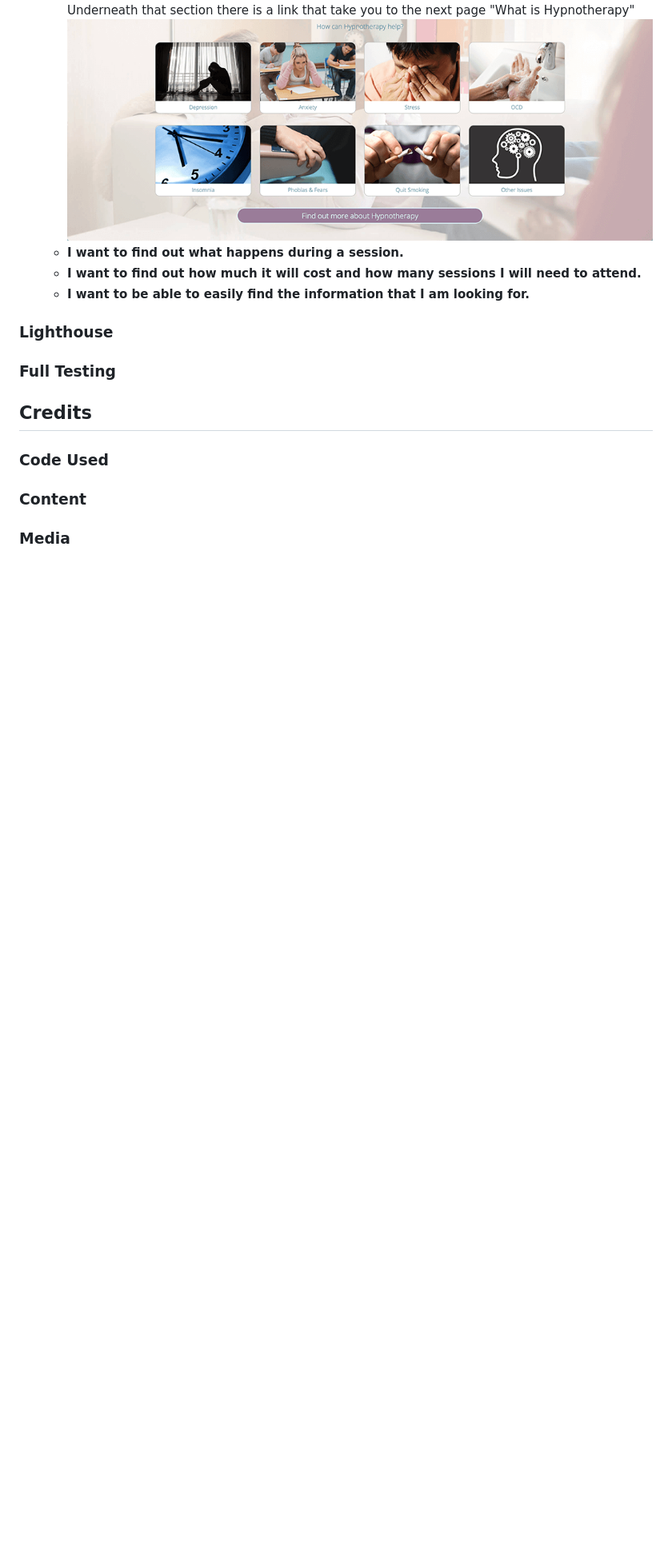
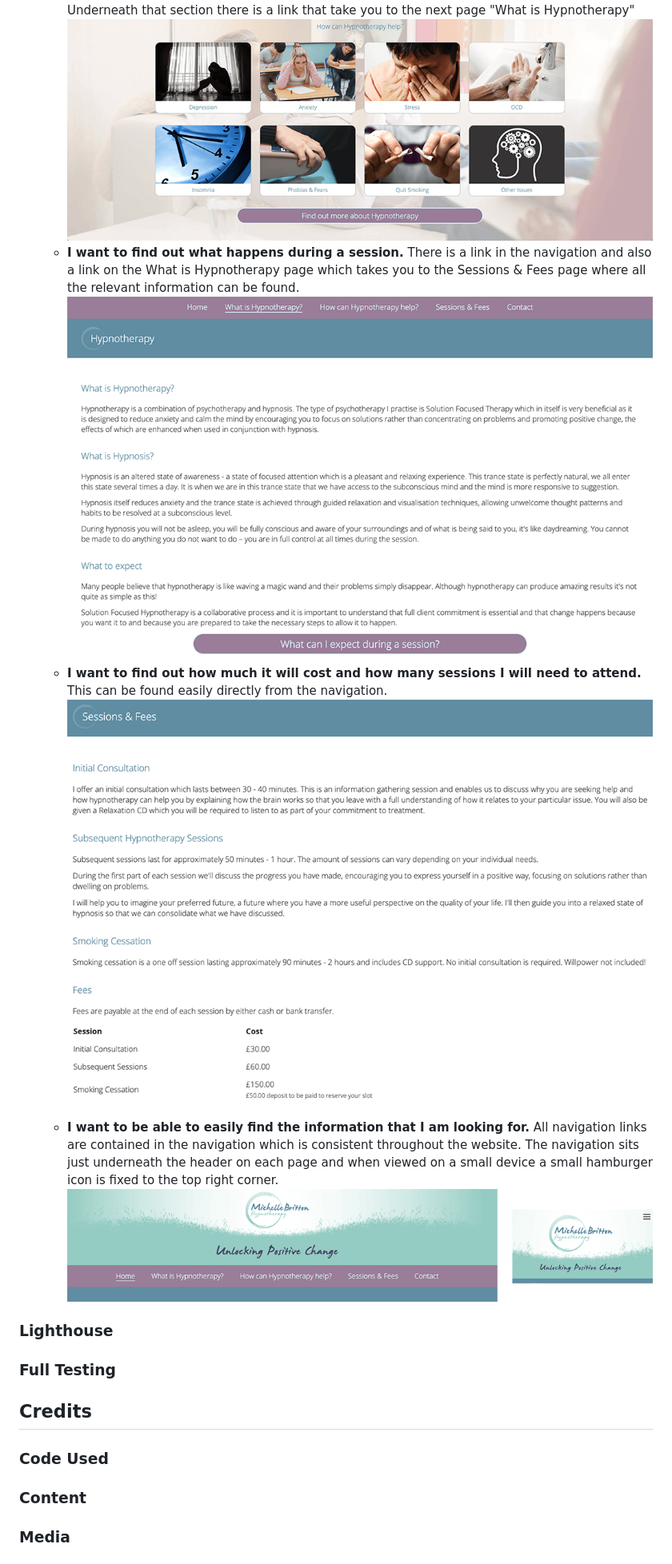
Before and after one commit to MichelleBritton/michellebrittonhypnotherapy, a Markdown page: README.md, the part around the change printed below. Shown: that part at 80% size. Rendered like a GitHub page; pictures changed too: documentation/nav-screenshot.png (added), documentation/sessions-screenshot-1.png (added), documentation/sessions-screenshot-2.png (added); blank space fills up the shorter version.

Commit message:
Add content and images to First Time Visitors Section

```diff
--- a/README.md
+++ b/README.md
@@ -267,10 +267,12 @@ No known bugs.
 - First Time Visitors
     - **I want to find out if Hypnotherapy can help me.** On the homepage there is a prominent section entitled "How Can Hypnotherapy Help?" with links that take you to specific issues.  Underneath that section there is a link that take you to the next page "What is Hypnotherapy"
     ![Screenshot of How Hypnotherapy Can Help](documentation/how-hypno-helps-screenshot.png)
-    - **I want to find out what happens during a session.**
-    - **I want to find out how much it will cost and how many sessions I will need to attend.**
-    - **I want to be able to easily find the information that I am looking for.**
-
+    - **I want to find out what happens during a session.** There is a link in the navigation and also a link on the What is Hypnotherapy page which takes you to the Sessions & Fees page where all the relevant information can be found.
+    ![Screenshot of how to reach the Sessions & Fees page](documentation/sessions-screenshot-1.png)
+    - **I want to find out how much it will cost and how many sessions I will need to attend.** This can be found easily directly from the navigation.
+    ![Screenshot of Sessions & Fees page](documentation/sessions-screenshot-2.png)
+    - **I want to be able to easily find the information that I am looking for.** All navigation links are contained in the navigation which is consistent throughout the website.  The navigation sits just underneath the header on each page and when viewed on a small device a small hamburger icon is fixed to the top right corner.
+    ![Screenshot of navigation](documentation/nav-screenshot.png)
 
 ### Lighthouse
 
```
Also changed, not shown: other parts of README.md (+1 -1 lines).
